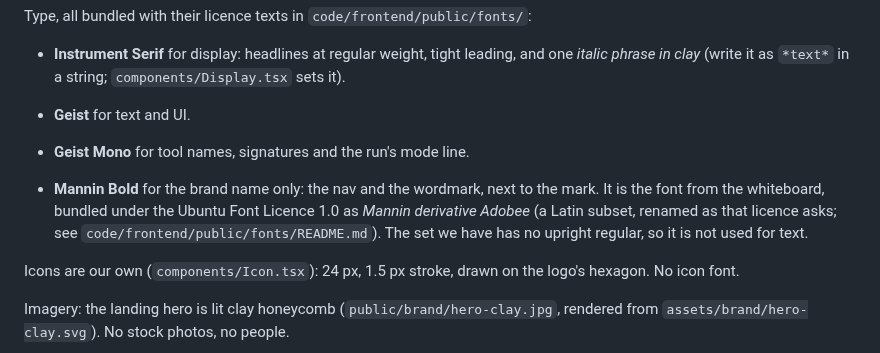
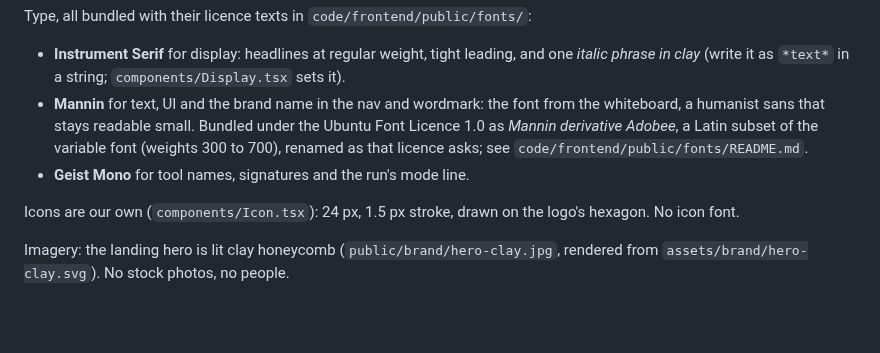
Before and after one commit to reactbias/Adobee-Hive, a Markdown page: documentation/BRAND.md, the part around the change. Drawn GitHub-style; blank space fills up the shorter version.

Commit message:
feat(brand): Mannin for all text, from the team's full family
With an upright regular now supplied, Mannin replaces Geist for text and UI;
Geist Mono stays for code and Instrument Serif for headlines. One variable WOFF2,
Latin subset, width fixed at 100 and weight 300 to 700 (60 KB), renamed Mannin
derivative Adobee per the Ubuntu Font Licence 1.0 with its full text. The
separate Bold file and the Geist text font go. Phone screens refreshed.

Co-Authored-By: Claude Opus 5.5 <noreply@anthropic.com>
Claude-Session: https://claude.ai/code/session_01CgH9bCCtQzd9f39HWi4wPg

```diff
--- a/documentation/BRAND.md
+++ b/documentation/BRAND.md
@@ -84,13 +84,10 @@ Type, all bundled with their licence texts in `code/frontend/public/fonts/`:
 
 - **Instrument Serif** for display: headlines at regular weight, tight leading, and one *italic phrase in clay*
   (write it as `*text*` in a string; `components/Display.tsx` sets it).
-- **Geist** for text and UI.
+- **Mannin** for text, UI and the brand name in the nav and wordmark: the font from the whiteboard, a humanist sans
+  that stays readable small. Bundled under the Ubuntu Font Licence 1.0 as *Mannin derivative Adobee*, a Latin subset
+  of the variable font (weights 300 to 700), renamed as that licence asks; see `code/frontend/public/fonts/README.md`.
 - **Geist Mono** for tool names, signatures and the run's mode line.
-
-- **Mannin Bold** for the brand name only: the nav and the wordmark, next to the mark. It is the font from the
-  whiteboard, bundled under the Ubuntu Font Licence 1.0 as *Mannin derivative Adobee* (a Latin subset, renamed as
-  that licence asks; see `code/frontend/public/fonts/README.md`). The set we have has no upright regular, so it is
-  not used for text.
 
 Icons are our own (`components/Icon.tsx`): 24 px, 1.5 px stroke, drawn on the logo's hexagon. No icon font.
 
```
Also changed, not shown: assets/screens/phone-375-agent.jpg, assets/screens/phone-375-ask.jpg, assets/screens/phone-375-card.jpg, assets/screens/phone-375-demand.jpg, assets/screens/phone-375-home.jpg, assets/screens/phone-375-owner.jpg, 6 other files.
